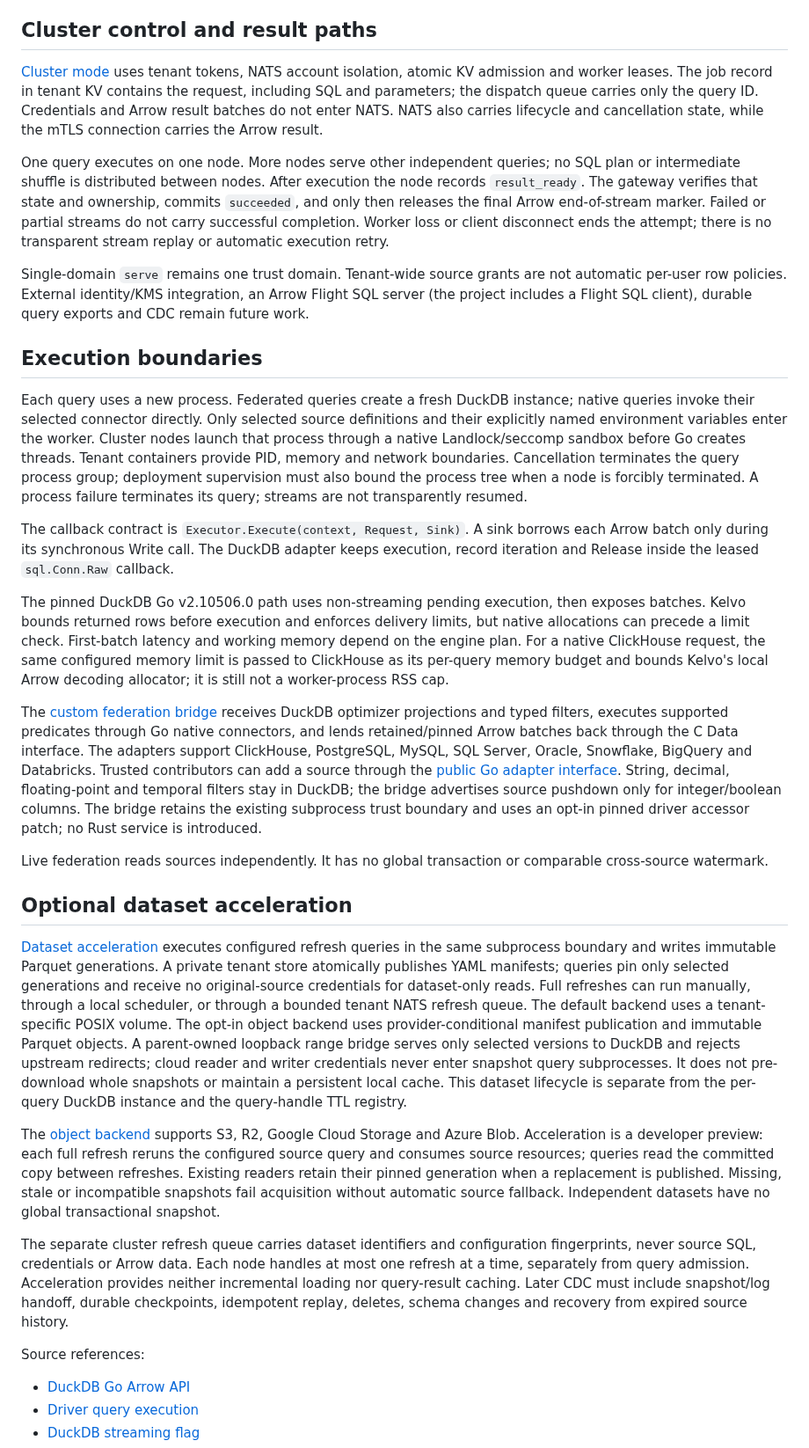
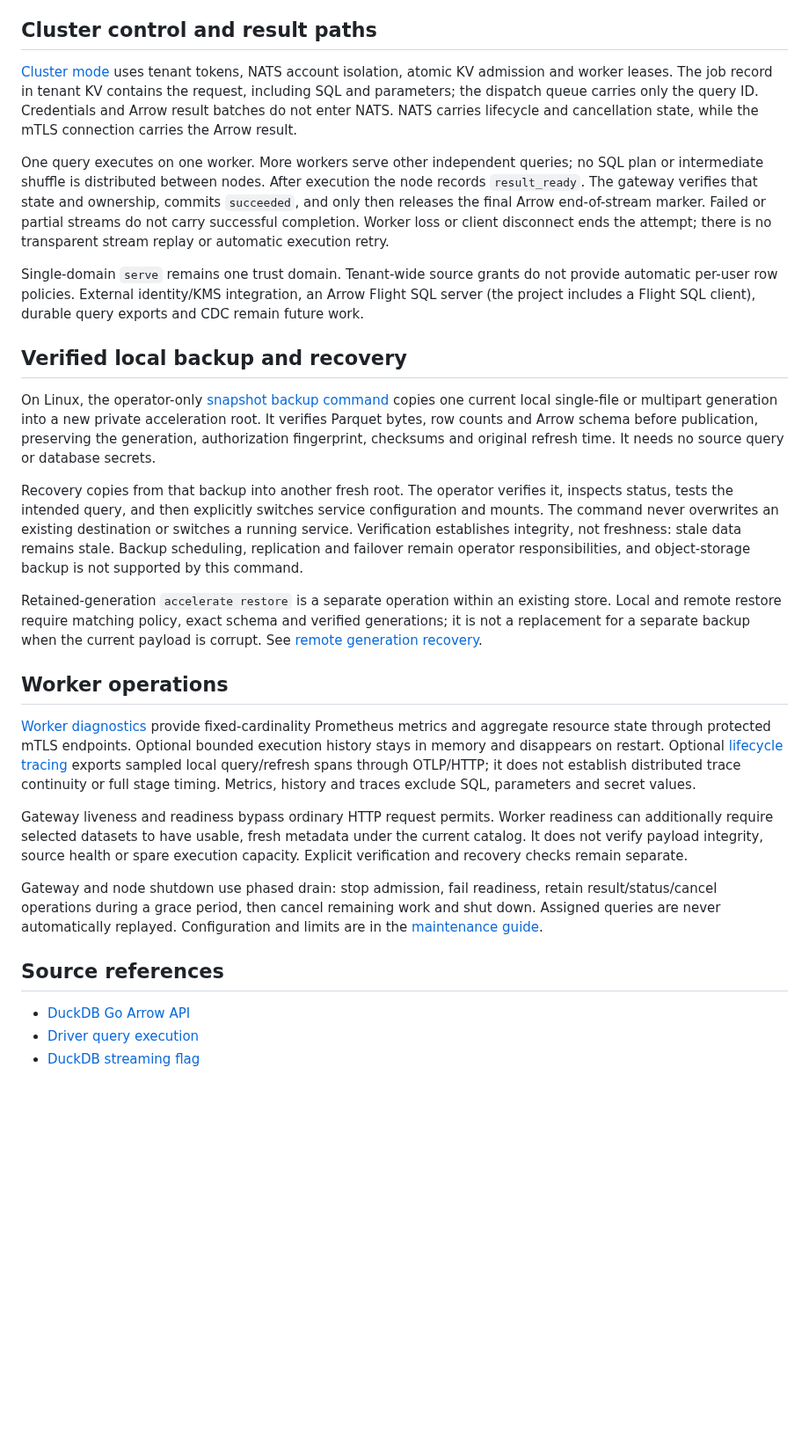
Before and after one commit to SyneHQ/kelvo-go, a Markdown page: docs/architecture.md, the part around one of its changes. Shown at 88% size. Drawn GitHub-style; blank space fills up the shorter version.

```diff
--- a/docs/architecture.md
+++ b/docs/architecture.md
@@ -16,37 +47,29 @@ No DataFusion, Drill, LLM/GPU runtime, Kubernetes operator or Hakopod dependency
 
 ## Cluster control and result paths
 
-[Cluster mode](cluster.md) uses tenant tokens, NATS account isolation, atomic KV admission and worker leases. The job record in tenant KV contains the request, including SQL and parameters; the dispatch queue carries only the query ID. Credentials and Arrow result batches do not enter NATS. NATS also carries lifecycle and cancellation state, while the mTLS connection carries the Arrow result.
+[Cluster mode](cluster.md) uses tenant tokens, NATS account isolation, atomic KV admission and worker leases. The job record in tenant KV contains the request, including SQL and parameters; the dispatch queue carries only the query ID. Credentials and Arrow result batches do not enter NATS. NATS carries lifecycle and cancellation state, while the mTLS connection carries the Arrow result.
 
-One query executes on one node. More nodes serve other independent queries; no SQL plan or intermediate shuffle is distributed between nodes. After execution the node records `result_ready`. The gateway verifies that state and ownership, commits `succeeded`, and only then releases the final Arrow end-of-stream marker. Failed or partial streams do not carry successful completion. Worker loss or client disconnect ends the attempt; there is no transparent stream replay or automatic execution retry.
+One query executes on one worker. More workers serve other independent queries; no SQL plan or intermediate shuffle is distributed between nodes. After execution the node records `result_ready`. The gateway verifies that state and ownership, commits `succeeded`, and only then releases the final Arrow end-of-stream marker. Failed or partial streams do not carry successful completion. Worker loss or client disconnect ends the attempt; there is no transparent stream replay or automatic execution retry.
 
-Single-domain `serve` remains one trust domain. Tenant-wide source grants are not automatic per-user row policies. External identity/KMS integration, an Arrow Flight SQL server (the project includes a Flight SQL client), durable query exports and CDC remain future work.
+Single-domain `serve` remains one trust domain. Tenant-wide source grants do not provide automatic per-user row policies. External identity/KMS integration, an Arrow Flight SQL server (the project includes a Flight SQL client), durable query exports and CDC remain future work.
 
-## Execution boundaries
+## Verified local backup and recovery
 
-Each query uses a new process. Federated queries create a fresh DuckDB instance; native queries invoke their selected connector directly. Only selected source definitions and their explicitly named environment variables enter the worker. Cluster nodes launch that process through a native Landlock/seccomp sandbox before Go creates threads. Tenant containers provide PID, memory and network boundaries. Cancellation terminates the query process group; deployment supervision must also bound the process tree when a node is forcibly terminated. A process failure terminates its query; streams are not transparently resumed.
+On Linux, the operator-only [snapshot backup command](snapshot-backup.md) copies one current local single-file or multipart generation into a new private acceleration root. It verifies Parquet bytes, row counts and Arrow schema before publication, preserving the generation, authorization fingerprint, checksums and original refresh time. It needs no source query or database secrets.
 
-The callback contract is `Executor.Execute(context, Request, Sink)`. A sink borrows each Arrow batch only during its synchronous Write call. The DuckDB adapter keeps execution, record iteration and Release inside the leased `sql.Conn.Raw` callback.
+Recovery copies from that backup into another fresh root. The operator verifies it, inspects status, tests the intended query, and then explicitly switches service configuration and mounts. The command never overwrites an existing destination or switches a running service. Verification establishes integrity, not freshness: stale data remains stale. Backup scheduling, replication and failover remain operator responsibilities, and object-storage backup is not supported by this command.
 
-The pinned DuckDB Go v2.10506.0 path uses non-streaming pending execution, then exposes batches. Kelvo bounds returned rows before execution and enforces delivery limits, but native allocations can precede a limit check. First-batch latency and working memory depend on the engine plan. For a native ClickHouse request, the same configured memory limit is passed to ClickHouse as its per-query memory budget and bounds Kelvo's local Arrow decoding allocator; it is still not a worker-process RSS cap.
+Retained-generation `accelerate restore` is a separate operation within an existing store. Local and remote restore require matching policy, exact schema and verified generations; it is not a replacement for a separate backup when the current payload is corrupt. See [remote generation recovery](operations.md#remote-generation-inventory-and-restore).
 
-The [custom federation bridge](federation.md) receives DuckDB optimizer projections
-and typed filters, executes supported predicates through Go native connectors,
-and lends retained/pinned Arrow batches back through the C Data interface. The
-adapters support ClickHouse, PostgreSQL, MySQL, SQL Server, Oracle, Snowflake, BigQuery and Databricks. Trusted contributors can add a source through the [public Go adapter interface](federation-adapters.md). String, decimal, floating-point and temporal filters stay in DuckDB; the bridge advertises source pushdown only for integer/boolean columns. The bridge retains the existing subprocess trust boundary
-and uses an opt-in pinned driver accessor patch; no Rust service is introduced.
+## Worker operations
 
-Live federation reads sources independently. It has no global transaction or comparable cross-source watermark.
+[Worker diagnostics](operations.md#diagnostics) provide fixed-cardinality Prometheus metrics and aggregate resource state through protected mTLS endpoints. Optional bounded execution history stays in memory and disappears on restart. Optional [lifecycle tracing](tracing.md) exports sampled local query/refresh spans through OTLP/HTTP; it does not establish distributed trace continuity or full stage timing. Metrics, history and traces exclude SQL, parameters and secret values.
 
-## Optional dataset acceleration
+Gateway liveness and readiness bypass ordinary HTTP request permits. Worker readiness can additionally require selected datasets to have usable, fresh metadata under the current catalog. It does not verify payload integrity, source health or spare execution capacity. Explicit verification and recovery checks remain separate.
 
-[Dataset acceleration](acceleration.md) executes configured refresh queries in the same subprocess boundary and writes immutable Parquet generations. A private tenant store atomically publishes YAML manifests; queries pin only selected generations and receive no original-source credentials for dataset-only reads. Full refreshes can run manually, through a local scheduler, or through a bounded tenant NATS refresh queue. The default backend uses a tenant-specific POSIX volume. The opt-in object backend uses provider-conditional manifest publication and immutable Parquet objects. A parent-owned loopback range bridge serves only selected versions to DuckDB and rejects upstream redirects; cloud reader and writer credentials never enter snapshot query subprocesses. It does not pre-download whole snapshots or maintain a persistent local cache. This dataset lifecycle is separate from the per-query DuckDB instance and the query-handle TTL registry.
+Gateway and node shutdown use phased drain: stop admission, fail readiness, retain result/status/cancel operations during a grace period, then cancel remaining work and shut down. Assigned queries are never automatically replayed. Configuration and limits are in the [maintenance guide](operations.md#maintenance).
 
-The [object backend](object-storage.md) supports S3, R2, Google Cloud Storage and Azure Blob. Acceleration is a developer preview: each full refresh reruns the configured source query and consumes source resources; queries read the committed copy between refreshes. Existing readers retain their pinned generation when a replacement is published. Missing, stale or incompatible snapshots fail acquisition without automatic source fallback. Independent datasets have no global transactional snapshot.
-
-The separate cluster refresh queue carries dataset identifiers and configuration fingerprints, never source SQL, credentials or Arrow data. Each node handles at most one refresh at a time, separately from query admission. Acceleration provides neither incremental loading nor query-result caching. Later CDC must include snapshot/log handoff, durable checkpoints, idempotent replay, deletes, schema changes and recovery from expired source history.
-
-Source references:
+## Source references
 
 - [DuckDB Go Arrow API](https://github.com/duckdb/duckdb-go/blob/v2.10506.0/arrow.go)
 - [Driver query execution](https://github.com/duckdb/duckdb-go/blob/v2.10506.0/statement.go#L778-L803)
```
Also changed, not shown: other parts of docs/architecture.md (+39 -8 lines), brand/README.md (+2 -2 lines), brand/kelvo-architecture.png, 2 other files.
